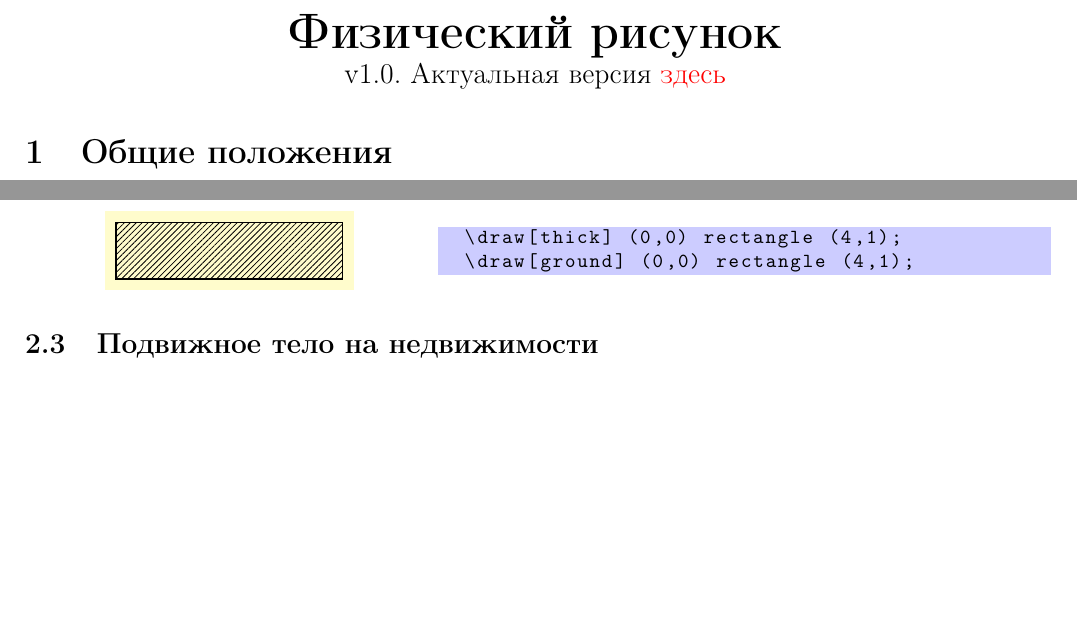
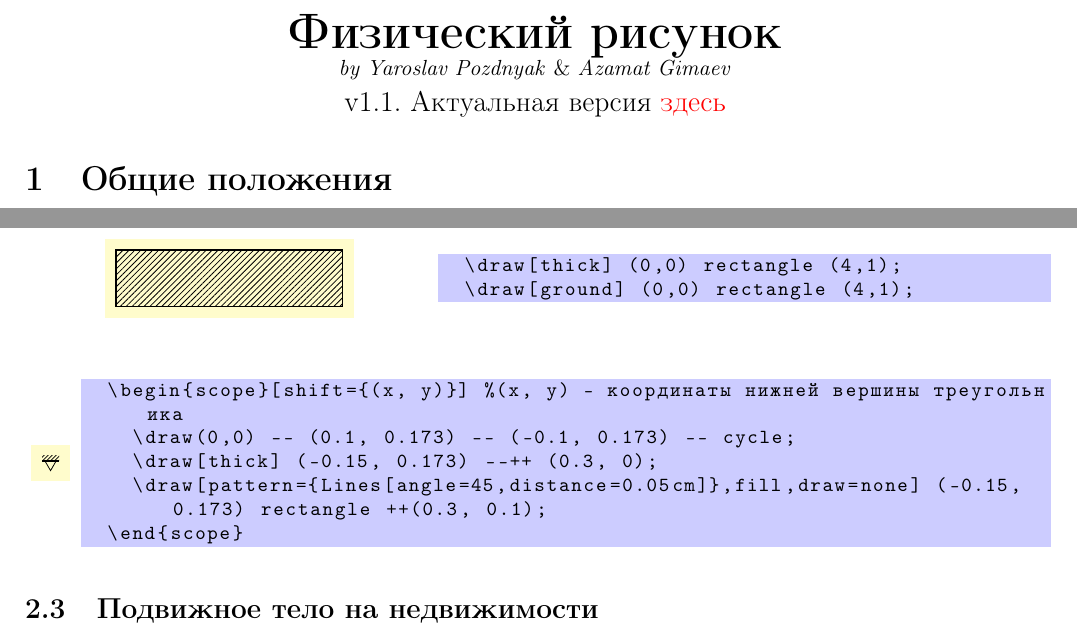
Before and after one commit to gimaevazamat/Design, a LaTeX document (Design.tex): two parts of pages 1 and 3 of 10, joined at a grey line, cut so that both start at the same text, the shorter picture padded with empty space. Compiled offline with pdfLaTeX.

Commit message:
version 1.1.

```diff
--- a/Design.tex
+++ b/Design.tex
@@ -48,7 +48,7 @@
 \usepackage{manual}
 \usepackage{design}
 
-\def \gitref {https://github.com/gimaevazamat/Design/releases}
+\def \gitref {https://github.com/gimaevazamat/Design}
 
 
 \usetikzlibrary{shadings}
@@ -63,7 +63,8 @@
 \begin{huge}
 	\begin{center}
 		\textbf{Физический рисунок}\\
-		\large v1.0. Актуальная версия \href{\gitref}{здесь}
+		\small \textit{by Yaroslav Pozdnyak} \& \textit{Azamat Gimaev} \\
+		\large v1.1. Актуальная версия \href{\gitref}{здесь}
 	\end{center}
 \end{huge}
 
@@ -277,3 +278,6 @@ M_3 =
 \end{code}
 \end{minipage}
 \end{figure}
+
+\begin{figure}[H]
+	\begin{minipage}{0.05\linewidth}
@@ -280,3 +291,15 @@ M_3 =
+		\end{tikzpicture}
+	\end{minipage}
+	\begin{minipage}{0.95\linewidth}
+		\begin{code}
+	\begin{scope}[shift={(x, y)}] %(x, y) – координаты нижней вершины треугольника
+		\draw(0,0) -- (0.1, 0.173) -- (-0.1, 0.173) -- cycle;
+		\draw[thick] (-0.15, 0.173) --++ (0.3, 0);
+		\draw[pattern={Lines[angle=45,distance=0.05cm]},fill,draw=none] (-0.15, 0.173) rectangle ++(0.3, 0.1);
+	\end{scope}
+		\end{code}
+	\end{minipage}
+\end{figure}
 \subsection{Подвижное тело на недвижимости}
 Чтобы подчеркнуть подвижность тела, можно добавить расстоние $0.025~\text{cm}$, чтобы оно <<парило>> над поверхностью:
 
```
Also changed, not shown: Design.pdf, Design.tex (13 more changed lines).
